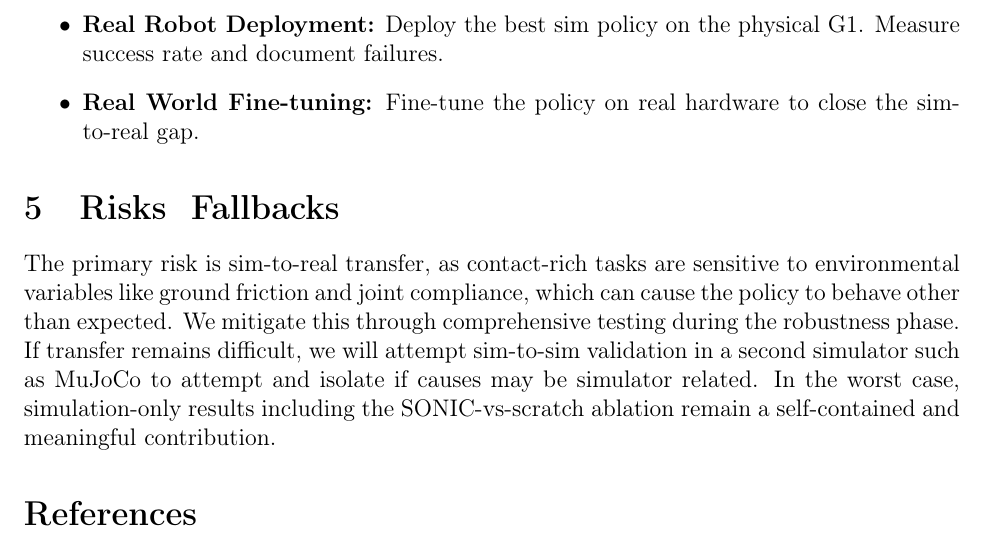
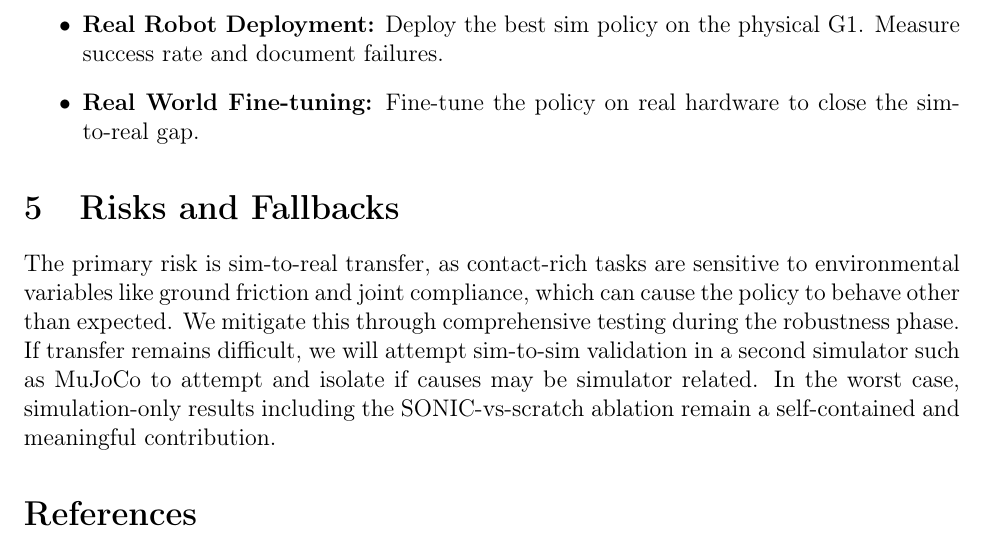
Before and after one commit to Aadityavoru/CS-498-Group-Project, a LaTeX paper (main.tex): part of page 2 of 2, cut so that both start at the same text. Compiled offline with pdfLaTeX.

Commit message:
Fix section formatting

```diff
--- a/main.tex
+++ b/main.tex
@@ -44,7 +44,7 @@ This project builds on SONIC \cite{luo2025sonic} and reward shaping philosophy f
     \item \textbf{Real World Fine-tuning:} Fine-tune the policy on real hardware to close the sim-to-real gap.
 \end{itemize}
 
-\section{Risks & Fallbacks}
+\section{Risks and Fallbacks}
 The primary risk is sim-to-real transfer, as contact-rich tasks are sensitive to environmental variables like ground friction and joint compliance, which can cause the policy to behave other than expected. We mitigate this through comprehensive testing during the robustness phase. If transfer remains difficult, we will attempt sim-to-sim validation in a second simulator such as MuJoCo to attempt and isolate if causes may be simulator related. In the worst case, simulation-only results including the SONIC-vs-scratch ablation remain a self-contained and meaningful contribution.
 
 \bibliographystyle{plain}
```
